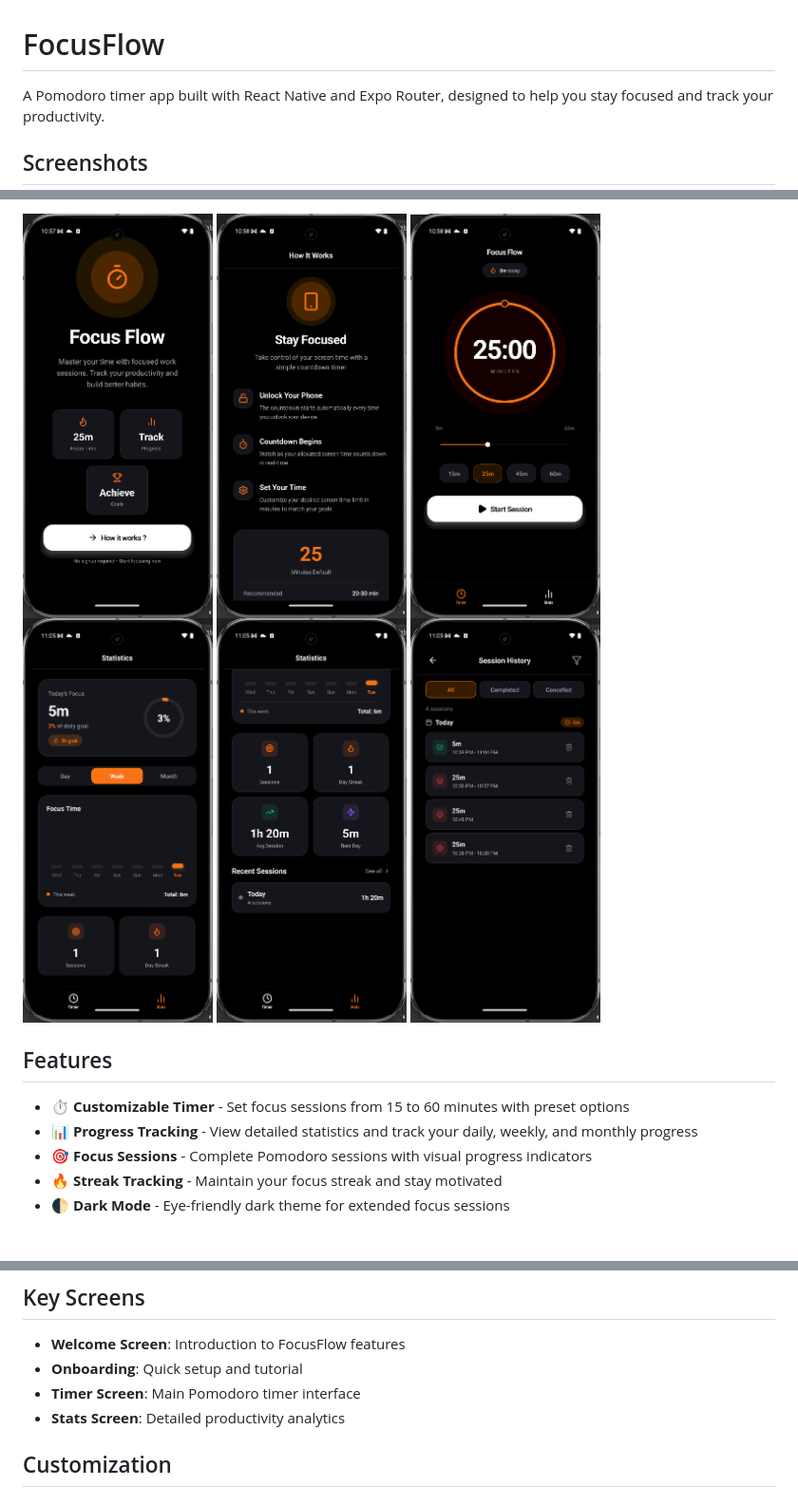
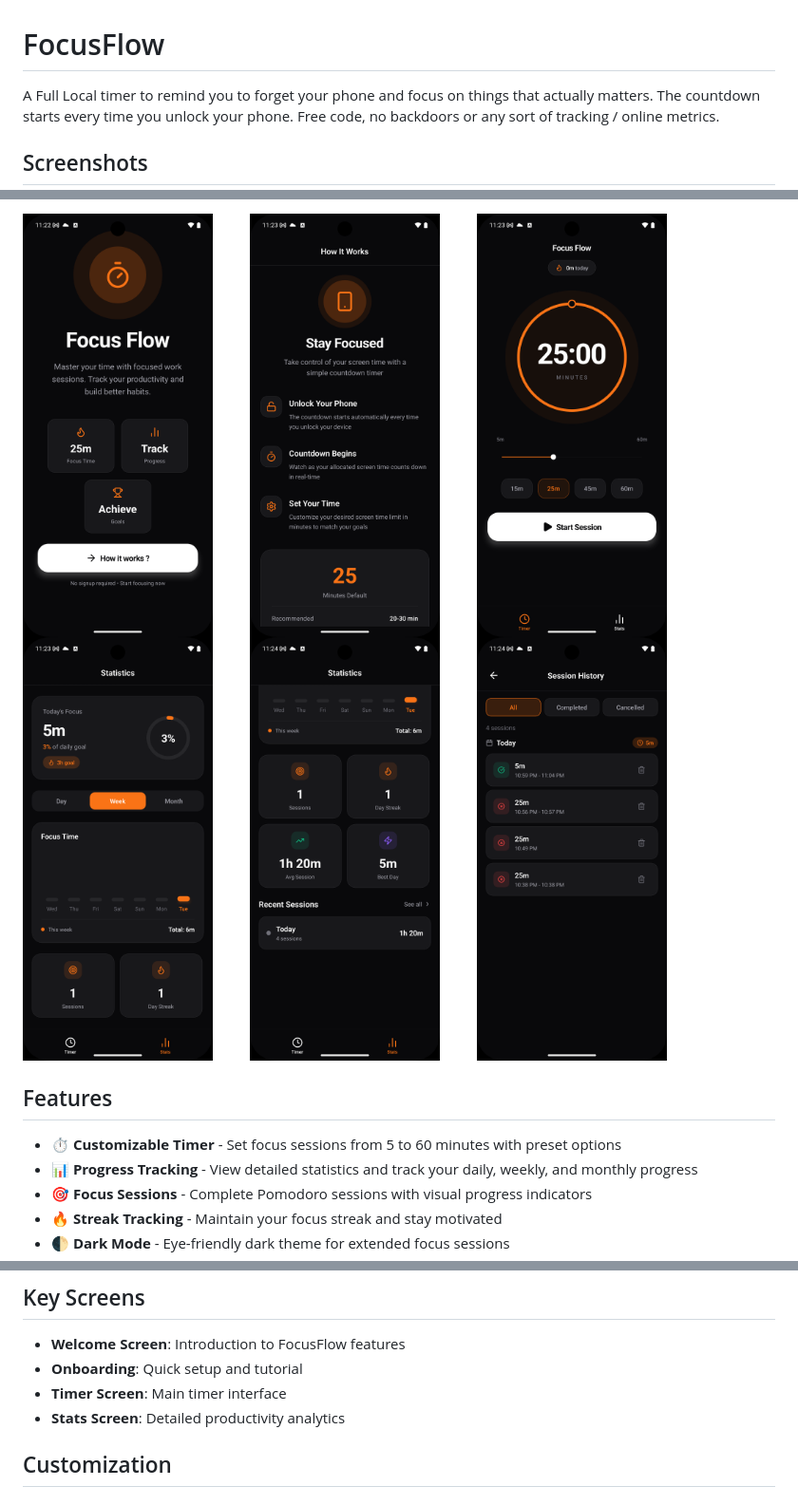
Before and after one commit to Pispros/Focus-Flow, a Markdown page: README.md, 3 parts joined by grey strips. Shown: that part at 95% size. Drawn GitHub-style; pictures changed too: assets/images/1.png, assets/images/2.png, assets/images/3.png; blank space fills up the shorter version.

Commit message:
feat: update README

```diff
--- a/README.md
+++ b/README.md
@@ -1,6 +1,6 @@
 # FocusFlow
 
-A Pomodoro timer app built with React Native and Expo Router, designed to help you stay focused and track your productivity.
+A Full Local timer to remind you to forget your phone and focus on things that actually matters. The countdown starts every time you unlock your phone. Free code, no backdoors or any sort of tracking / online metrics.
 
 ## Screenshots
 
@@ -8,14 +8,19 @@ A Pomodoro timer app built with React Native and Expo Router, designed to help y
   <img src="./assets/images/1.png" width="200" />
+  &nbsp;&nbsp; &nbsp;&nbsp; &nbsp;&nbsp;
   <img src="./assets/images/2.png" width="200" />
+  &nbsp;&nbsp; &nbsp;&nbsp; &nbsp;&nbsp;
   <img src="./assets/images/3.png" width="200" />
+  &nbsp;&nbsp; &nbsp;&nbsp; &nbsp;&nbsp;
   <img src="./assets/images/4.png" width="200" />
+  &nbsp;&nbsp; &nbsp;&nbsp; &nbsp;&nbsp;
   <img src="./assets/images/5.png" width="200" />
+  &nbsp;&nbsp; &nbsp;&nbsp; &nbsp;&nbsp;
   <img src="./assets/images/6.png" width="200" />
 </p>
 
 ## Features
 
-- ⏱️ **Customizable Timer** - Set focus sessions from 15 to 60 minutes with preset options
+- ⏱️ **Customizable Timer** - Set focus sessions from 5 to 60 minutes with preset options
 - 📊 **Progress Tracking** - View detailed statistics and track your daily, weekly, and monthly progress
 - 🎯 **Focus Sessions** - Complete Pomodoro sessions with visual progress indicators
 - 🔥 **Streak Tracking** - Maintain your focus streak and stay motivated
@@ -95,7 +100,7 @@ FocusFlow/
 
 - **Welcome Screen**: Introduction to FocusFlow features
 - **Onboarding**: Quick setup and tutorial
-- **Timer Screen**: Main Pomodoro timer interface
+- **Timer Screen**: Main timer interface
 - **Stats Screen**: Detailed productivity analytics
 
 ## Customization
```
Also changed, not shown: other parts of README.md (+1 -1 lines).
